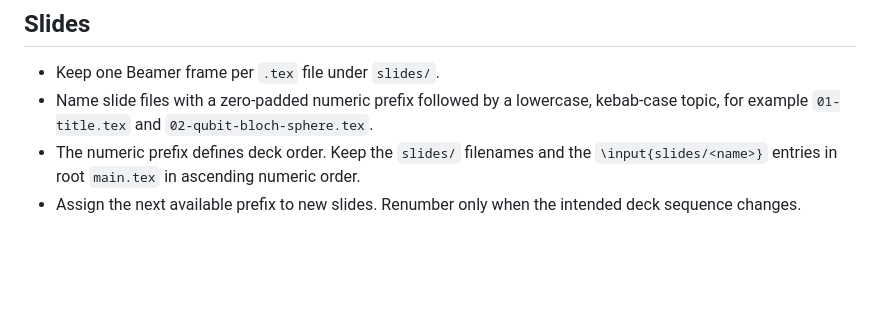
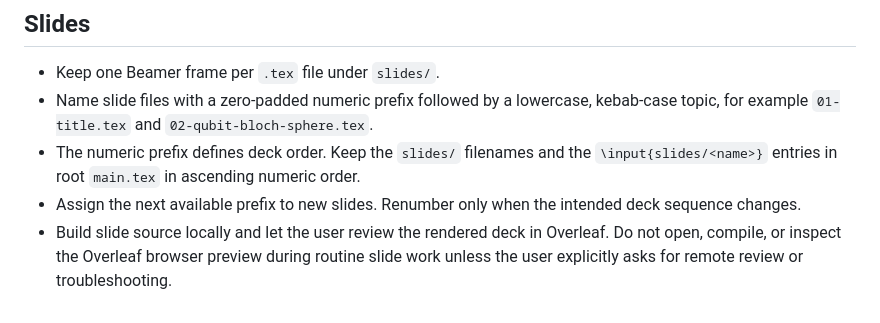
Before and after one commit to Ta-Mozaffari/Physics-485-Lectures, a Markdown page: AGENTS.md, the part around the change. Drawn GitHub-style; blank space fills up the shorter version.

Commit message:
Use user-led Overleaf slide review

```diff
--- a/AGENTS.md
+++ b/AGENTS.md
@@ -32,3 +32,4 @@
 - Name slide files with a zero-padded numeric prefix followed by a lowercase, kebab-case topic, for example `01-title.tex` and `02-qubit-bloch-sphere.tex`.
 - The numeric prefix defines deck order. Keep the `slides/` filenames and the `\input{slides/<name>}` entries in root `main.tex` in ascending numeric order.
 - Assign the next available prefix to new slides. Renumber only when the intended deck sequence changes.
+- Build slide source locally and let the user review the rendered deck in Overleaf. Do not open, compile, or inspect the Overleaf browser preview during routine slide work unless the user explicitly asks for remote review or troubleshooting.
```
